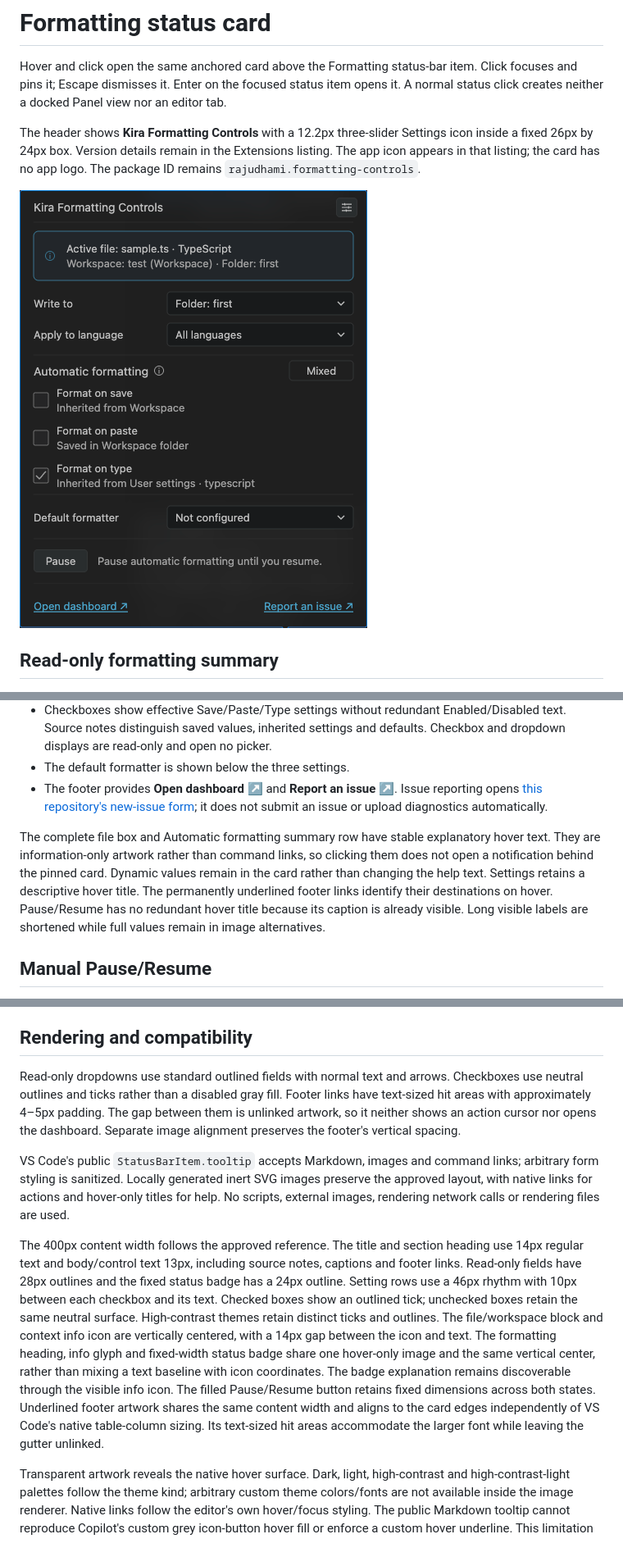
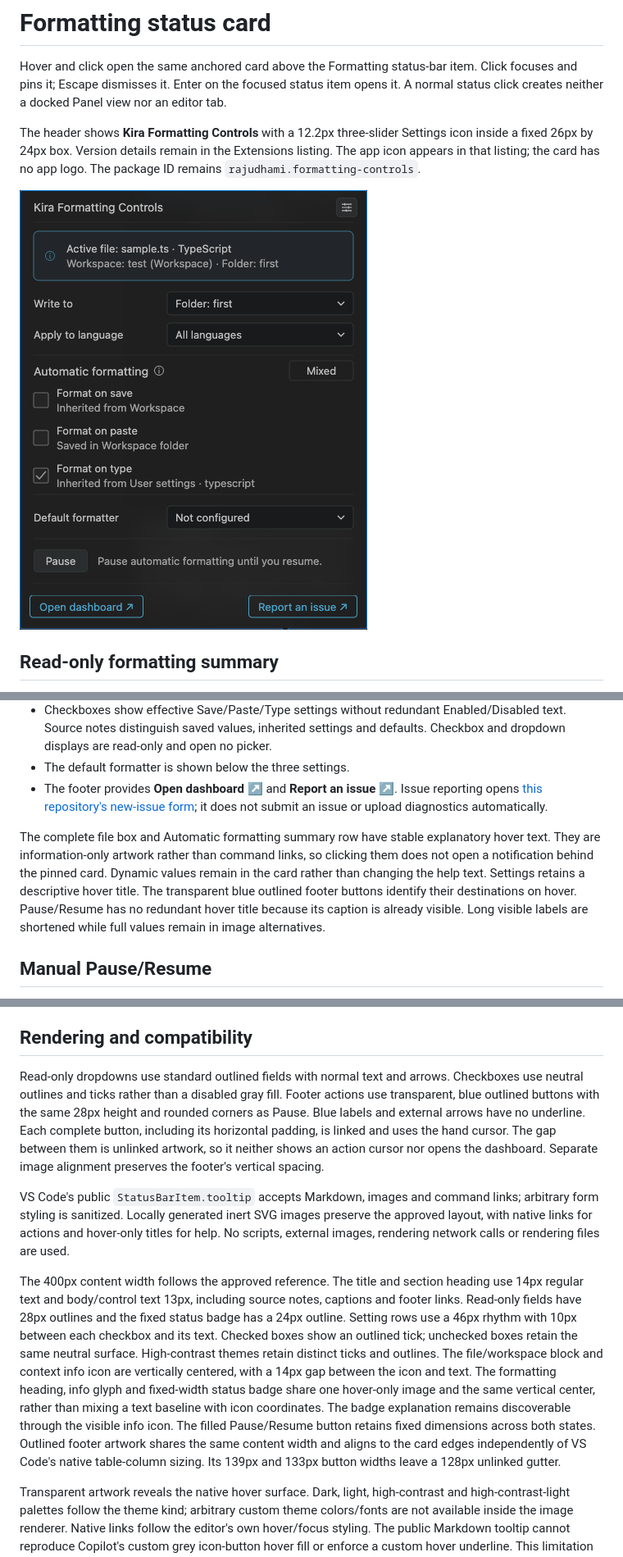
Before and after one commit to kira-explore/formatting-controls, a Markdown page: docs/status-controls.md, 3 parts joined by grey strips. Shown at 82% size. Drawn GitHub-style; pictures changed too: docs/assets/status-card-dark.png.

Commit message:
fix(status): style footer actions as outlined buttons

```diff
--- a/docs/status-controls.md
+++ b/docs/status-controls.md
@@ -17,7 +17,7 @@ Both information icons share the same 12px vector shape. The file-context icon i
 - The default formatter is shown below the three settings.
 - The footer provides **Open dashboard ↗** and **Report an issue ↗**. Issue reporting opens [this repository's new-issue form](https://github.com/kira-explore/formatting-controls/issues/new); it does not submit an issue or upload diagnostics automatically.
 
-The complete file box and Automatic formatting summary row have stable explanatory hover text. They are information-only artwork rather than command links, so clicking them does not open a notification behind the pinned card. Dynamic values remain in the card rather than changing the help text. Settings retains a descriptive hover title. The permanently underlined footer links identify their destinations on hover. Pause/Resume has no redundant hover title because its caption is already visible. Long visible labels are shortened while full values remain in image alternatives.
+The complete file box and Automatic formatting summary row have stable explanatory hover text. They are information-only artwork rather than command links, so clicking them does not open a notification behind the pinned card. Dynamic values remain in the card rather than changing the help text. Settings retains a descriptive hover title. The transparent blue outlined footer buttons identify their destinations on hover. Pause/Resume has no redundant hover title because its caption is already visible. Long visible labels are shortened while full values remain in image alternatives.
 
 ## Manual Pause/Resume
 
@@ -29,11 +29,11 @@ The existing native JSON preview, confirmation and durable recovery workflow are
 
 ## Rendering and compatibility
 
-Read-only dropdowns use standard outlined fields with normal text and arrows. Checkboxes use neutral outlines and ticks rather than a disabled gray fill. Footer links have text-sized hit areas with approximately 4–5px padding. The gap between them is unlinked artwork, so it neither shows an action cursor nor opens the dashboard. Separate image alignment preserves the footer's vertical spacing.
+Read-only dropdowns use standard outlined fields with normal text and arrows. Checkboxes use neutral outlines and ticks rather than a disabled gray fill. Footer actions use transparent, blue outlined buttons with the same 28px height and rounded corners as Pause. Blue labels and external arrows have no underline. Each complete button, including its horizontal padding, is linked and uses the hand cursor. The gap between them is unlinked artwork, so it neither shows an action cursor nor opens the dashboard. Separate image alignment preserves the footer's vertical spacing.
 
 VS Code's public `StatusBarItem.tooltip` accepts Markdown, images and command links; arbitrary form styling is sanitized. Locally generated inert SVG images preserve the approved layout, with native links for actions and hover-only titles for help. No scripts, external images, rendering network calls or rendering files are used.
 
-The 400px content width follows the approved reference. The title and section heading use 14px regular text and body/control text 13px, including source notes, captions and footer links. Read-only fields have 28px outlines and the fixed status badge has a 24px outline. Setting rows use a 46px rhythm with 10px between each checkbox and its text. Checked boxes show an outlined tick; unchecked boxes retain the same neutral surface. High-contrast themes retain distinct ticks and outlines. The file/workspace block and context info icon are vertically centered, with a 14px gap between the icon and text. The formatting heading, info glyph and fixed-width status badge share one hover-only image and the same vertical center, rather than mixing a text baseline with icon coordinates. The badge explanation remains discoverable through the visible info icon. The filled Pause/Resume button retains fixed dimensions across both states. Underlined footer artwork shares the same content width and aligns to the card edges independently of VS Code's native table-column sizing. Its text-sized hit areas accommodate the larger font while leaving the gutter unlinked.
+The 400px content width follows the approved reference. The title and section heading use 14px regular text and body/control text 13px, including source notes, captions and footer links. Read-only fields have 28px outlines and the fixed status badge has a 24px outline. Setting rows use a 46px rhythm with 10px between each checkbox and its text. Checked boxes show an outlined tick; unchecked boxes retain the same neutral surface. High-contrast themes retain distinct ticks and outlines. The file/workspace block and context info icon are vertically centered, with a 14px gap between the icon and text. The formatting heading, info glyph and fixed-width status badge share one hover-only image and the same vertical center, rather than mixing a text baseline with icon coordinates. The badge explanation remains discoverable through the visible info icon. The filled Pause/Resume button retains fixed dimensions across both states. Outlined footer artwork shares the same content width and aligns to the card edges independently of VS Code's native table-column sizing. Its 139px and 133px button widths leave a 128px unlinked gutter.
 
 Transparent artwork reveals the native hover surface. Dark, light, high-contrast and high-contrast-light palettes follow the theme kind; arbitrary custom theme colors/fonts are not available inside the image renderer. Native links follow the editor's own hover/focus styling. The public Markdown tooltip cannot reproduce Copilot's custom grey icon-button hover fill or enforce a custom hover underline. This limitation does not change layout or actions.
 
```
Also changed, not shown: CHANGELOG.md (+2 -1 lines), 3 other files.
